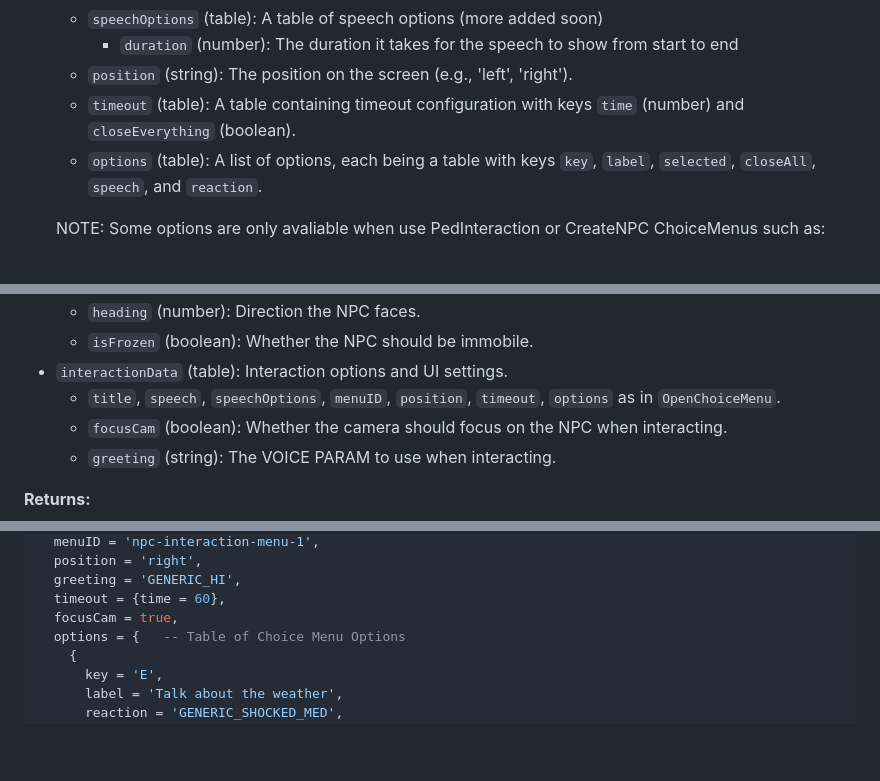
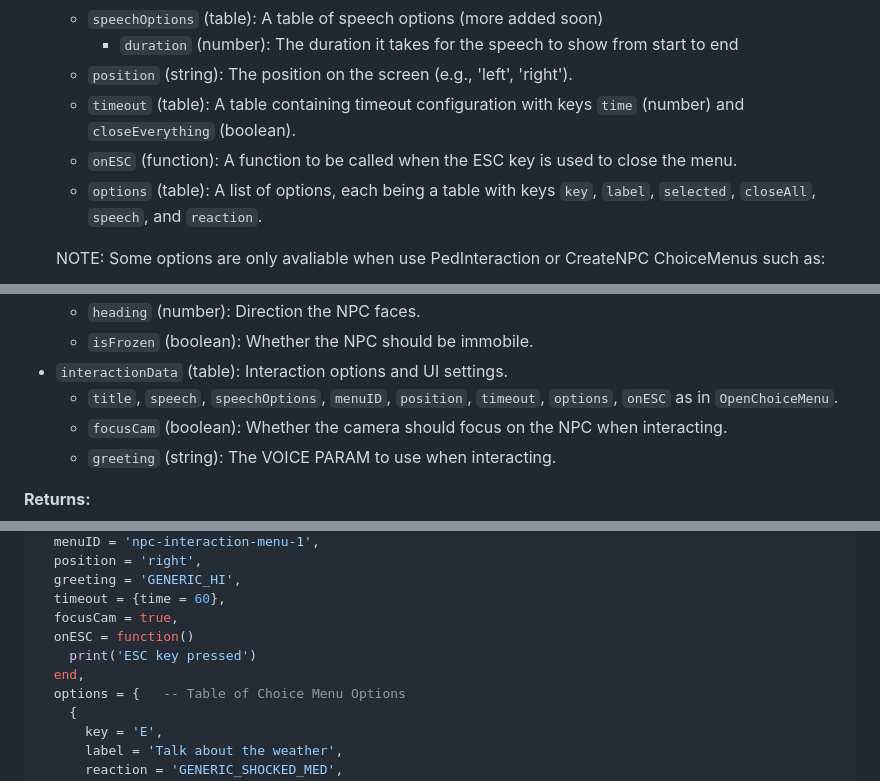
Before and after one commit to Envi-Scripts/envi-interact, a Markdown page: README.md, 3 parts joined by grey strips. Rendered like a GitHub page; blank space fills up the shorter version.

```diff
--- a/README.md
+++ b/README.md
@@ -21,6 +21,7 @@ Opens a menu with multiple choice options.
       - `duration` (number): The duration it takes for the speech to show from start to end
   - `position` (string): The position on the screen (e.g., 'left', 'right').
   - `timeout` (table): A table containing timeout configuration with keys `time` (number) and `closeEverything` (boolean).
+  - `onESC` (function): A function to be called when the ESC key is used to close the menu.
   - `options` (table): A list of options, each being a table with keys `key`, `label`, `selected`, `closeAll`, `speech`, and `reaction`.
 
 
@@ -99,7 +106,7 @@ This will:
   - `heading` (number): Direction the NPC faces.
   - `isFrozen` (boolean): Whether the NPC should be immobile.
 - `interactionData` (table): Interaction options and UI settings.
-  - `title`, `speech`, `speechOptions`, `menuID`, `position`, `timeout`, `options` as in `OpenChoiceMenu`.
+  - `title`, `speech`, `speechOptions`, `menuID`, `position`, `timeout`, `options`, `onESC` as in `OpenChoiceMenu`.
   - `focusCam` (boolean): Whether the camera should focus on the NPC when interacting.
   - `greeting` (string): The VOICE PARAM to use when interacting.
 
@@ -124,6 +131,9 @@ local npc = exports['envi-interact']:CreateNPC({ -- Table of NPC Attributes (ped
   greeting = 'GENERIC_HI',
   timeout = {time = 60},
   focusCam = true,
+  onESC = function()
+    print('ESC key pressed')
+  end,
   options = {   -- Table of Choice Menu Options
     {
       key = 'E',
```
Also changed, not shown: other parts of README.md (+10 -1 lines).
